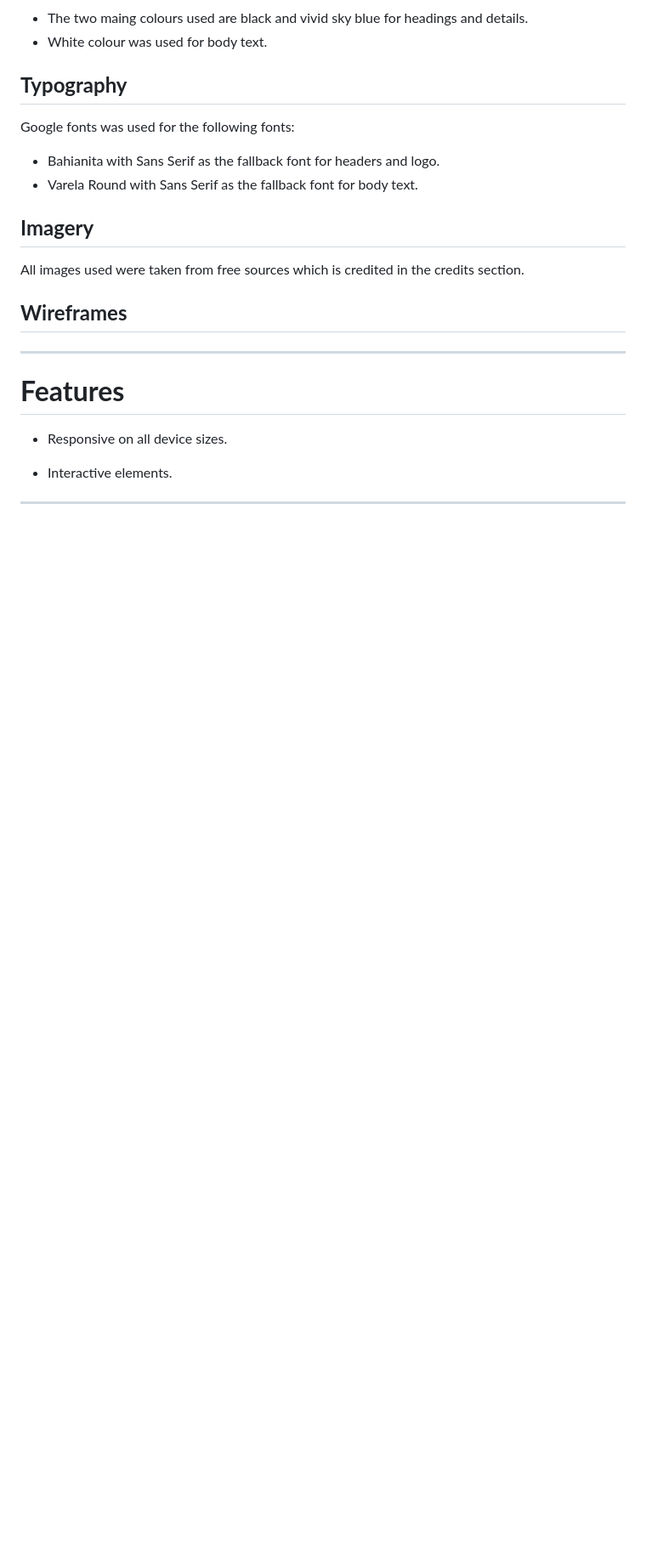
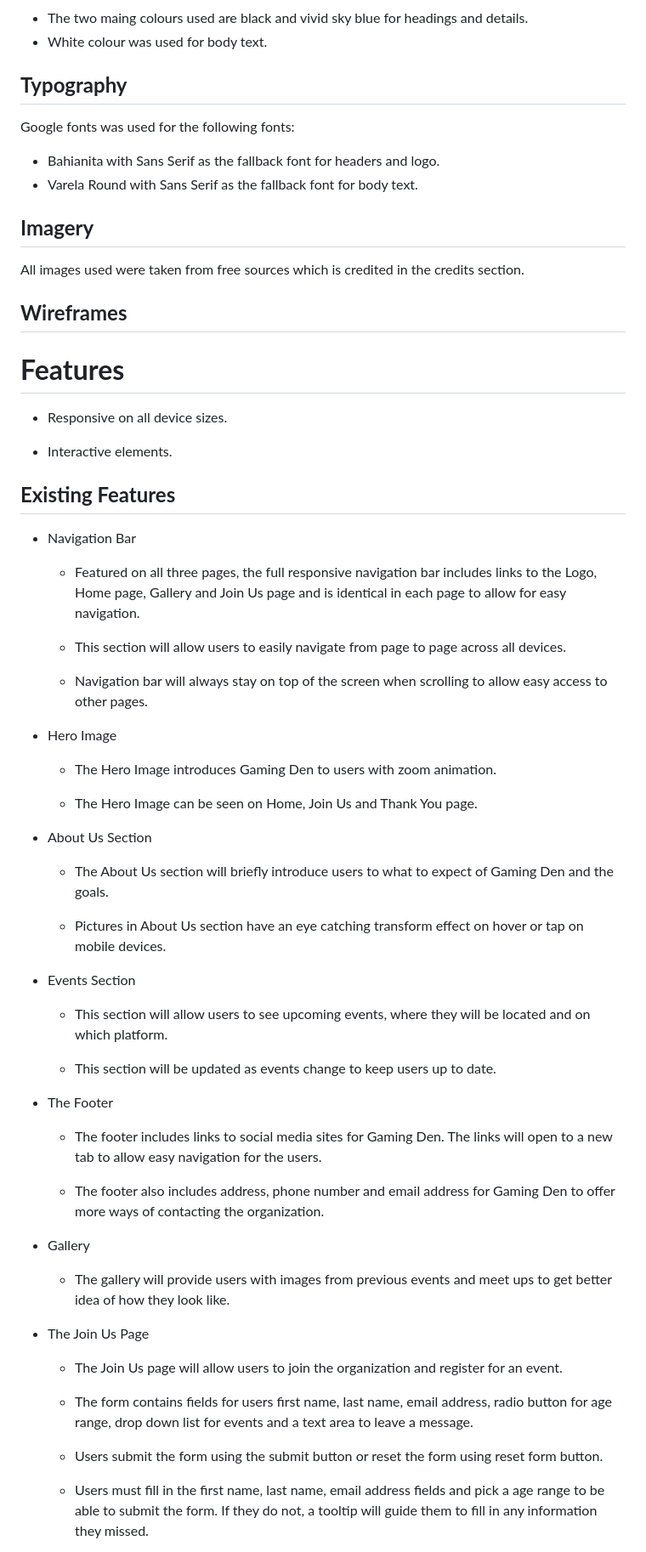
Before and after one commit to Carvu94/CI-PP1-gaming-den, a Markdown page: README.md, the part around the change printed below. Shown: that part at 85% size. Drawn GitHub-style; blank space fills up the shorter version.

Commit message:
Add content to README.md

```diff
--- a/README.md
+++ b/README.md
@@ -47,7 +50,6 @@ All images used were taken from free sources which is credited in the credits se
 
 ## **Wireframes**
 
----
 
 # **Features**
 
@@ -55,4 +57,51 @@ All images used were taken from free sources which is credited in the credits se
 
 - Interactive elements.
 
----
+## **Existing Features**
+
+- Navigation Bar
+
+    - Featured on all three pages, the full responsive navigation bar includes links to the Logo, Home page, Gallery and Join Us page and is identical in each page to allow for easy navigation.
+
+    - This section will allow users to easily navigate from page to page across all devices.
+
+    - Navigation bar will always stay on top of the screen when scrolling to allow easy access to other pages.
+
+- Hero Image
+
+    - The Hero Image introduces Gaming Den to users with zoom animation.
+
+    - The Hero Image can be seen on Home, Join Us and Thank You page.
+
+- About Us Section
+
+    - The About Us section will briefly introduce users to what to expect of Gaming Den and the goals.
+
+    - Pictures in About Us section have an eye catching transform effect on hover or tap on mobile devices.
+
+- Events Section
+
+    - This section will allow users to see upcoming events, where they will be located and on which platform.
+
+    - This section will be updated as events change to keep users up to date.
+
+- The Footer
+
+    - The footer includes links to social media sites for Gaming Den. The links will open to a new tab to allow easy navigation for the users.
+
+    - The footer also includes address, phone number and email address for Gaming Den to offer more ways of contacting the organization.
+
+- Gallery
+
+    - The gallery will provide users with images from previous events and meet ups to get better idea of how they look like.
+
+- The Join Us Page
+
+    - The Join Us page will allow users to join the organization and register for an event.
+
+    - The form contains fields for users first name, last name, email address, radio button for age range, drop down list for events and a text area to leave a message.
+
+    - Users submit the form using the submit button or reset the form using reset form button.
+
+    - Users must fill in the first name, last name, email address fields and pick a age range to be able to submit the form. If they do not, a tooltip will guide them to fill in any information they missed.
+
```
Also changed, not shown: other parts of README.md (+9 -9 lines), docs/gaming-den-website.png (added).
